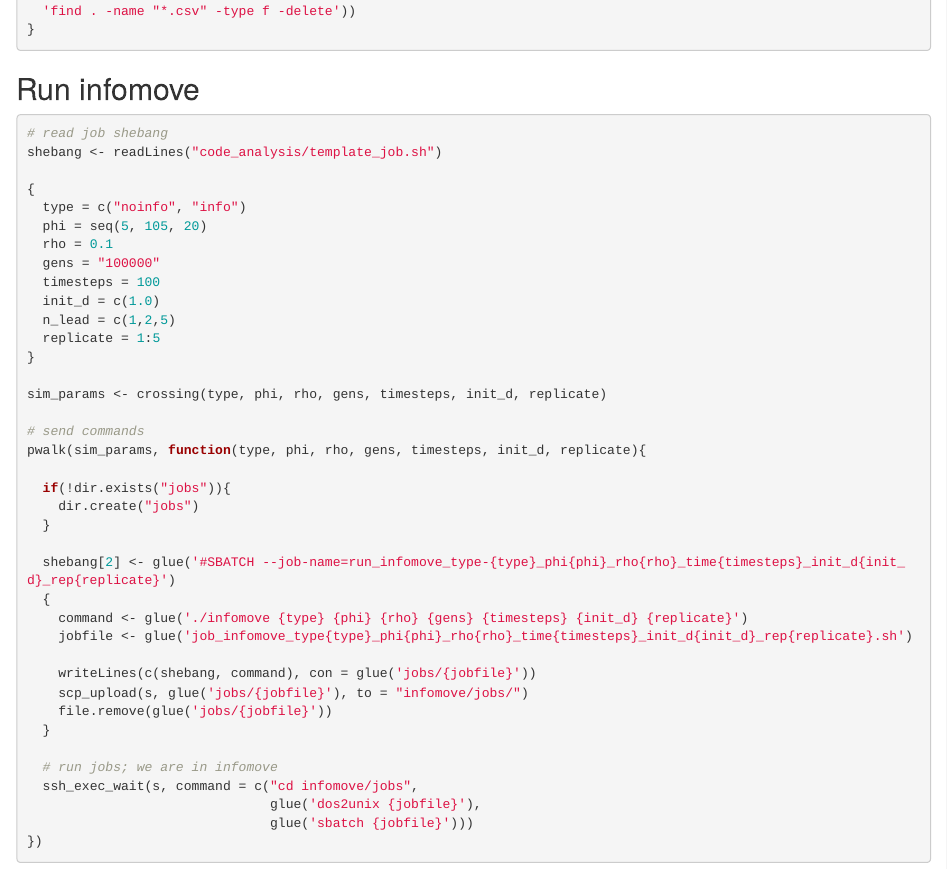
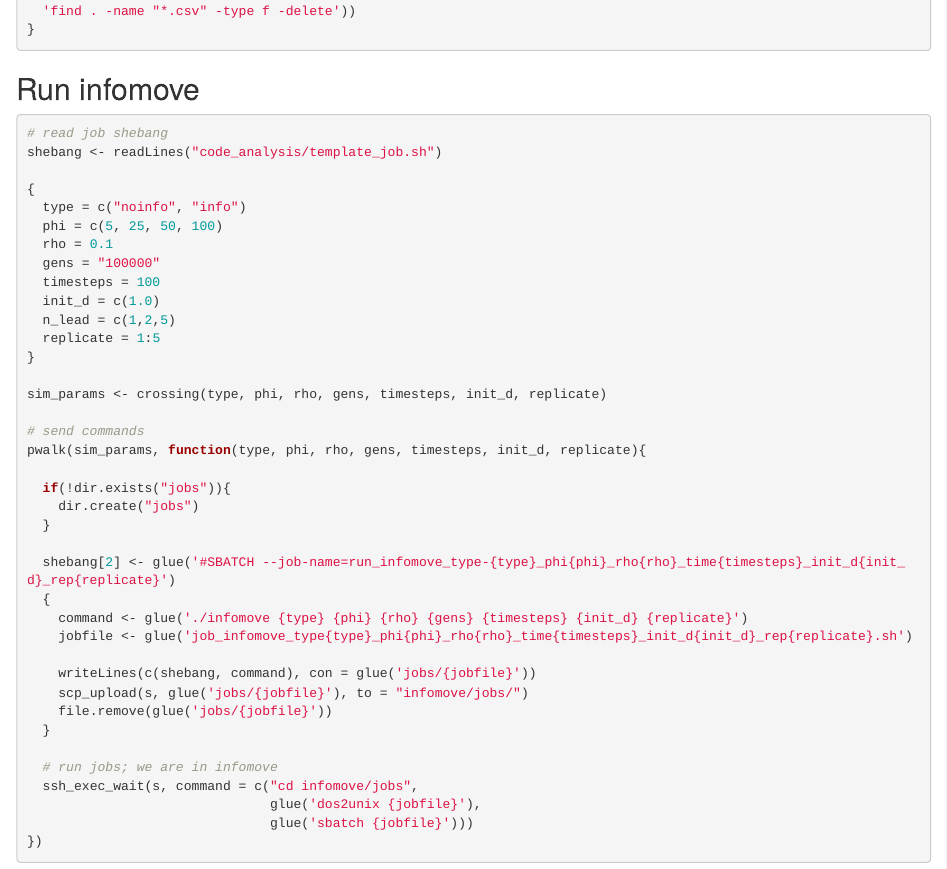
Before and after one commit to pratikunterwegs/infomove-eco, an R Markdown document (01_run_on_cluster.rmd): the page in a window 1100 px wide, from 720 px down. Rendered offline with R 4.5, knitr and Pandoc, with nearby package versions; some code elsewhere in the file could not run offline.

Commit message:
output more leader_choices

```diff
--- a/01_run_on_cluster.rmd
+++ b/01_run_on_cluster.rmd
@@ -53,7 +53,7 @@ shebang <- readLines("code_analysis/template_job.sh")
 
 {
   type = c("noinfo", "info")
-  phi = seq(5, 105, 20)
+  phi = c(5, 25, 50, 100)
   rho = 0.1
   gens = "100000"
   timesteps = 100
```
Also changed, not shown: 5 other files.
